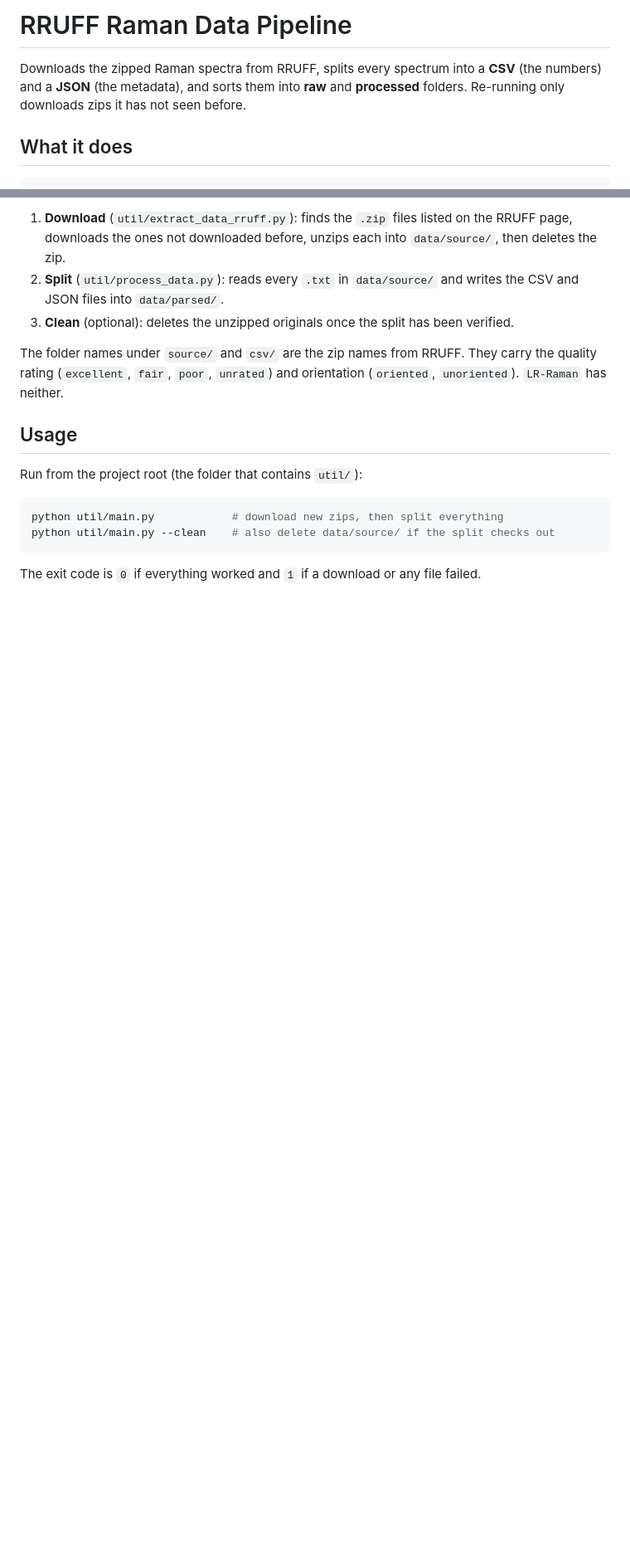
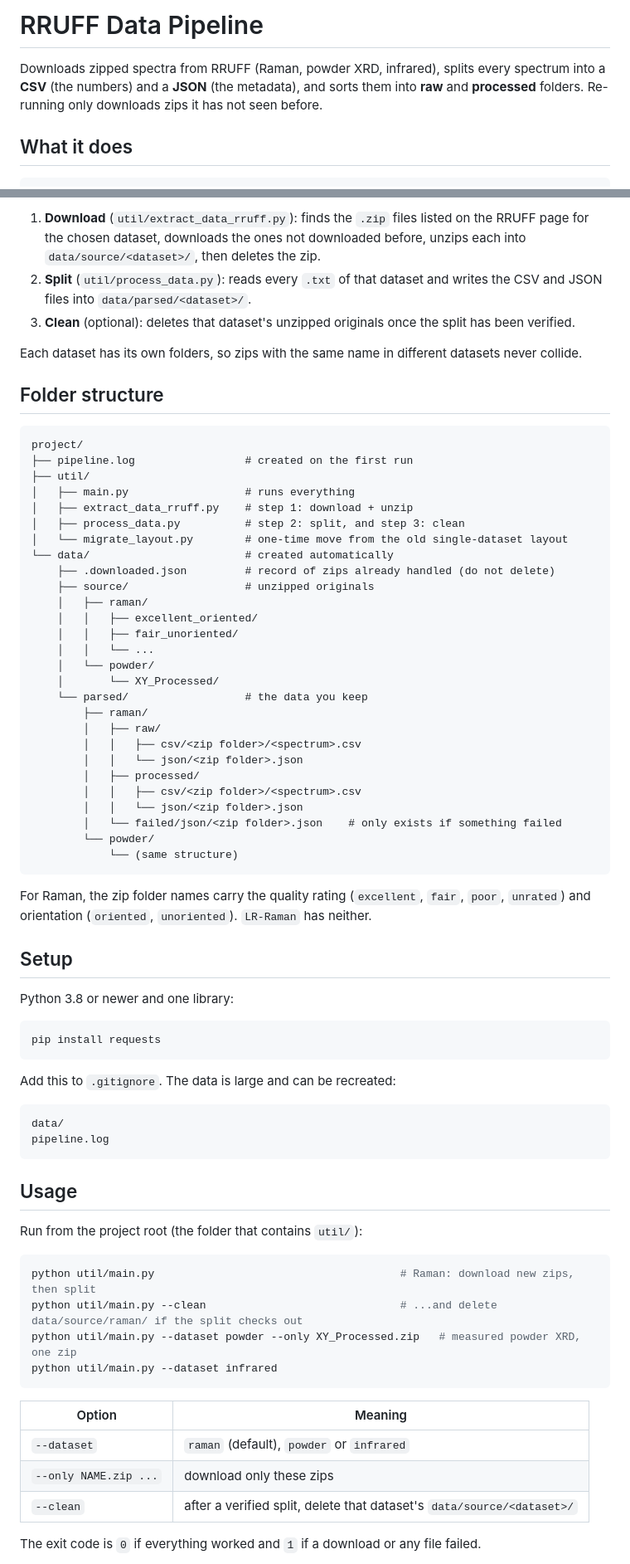
Before and after one commit to WilmerGaspar/spectral-identifier-v1, a Markdown page: util/readme.md, 2 parts joined by grey strips. Shown at 83% size. Rendered like a GitHub page; blank space fills up the shorter version.

````diff
--- a/util/readme.md
+++ b/util/readme.md
@@ -1,8 +1,8 @@
-# RRUFF Raman Data Pipeline
+# RRUFF Data Pipeline
 
-Downloads the zipped Raman spectra from RRUFF, splits every spectrum into a
-**CSV** (the numbers) and a **JSON** (the metadata), and sorts them into **raw**
-and **processed** folders. Re-running only downloads zips it has not seen before.
+Downloads zipped spectra from RRUFF (Raman, powder XRD, infrared), splits every spectrum into a
+**CSV** (the numbers) and a **JSON** (the metadata), and sorts them into **raw** and **processed**
+folders. Re-running only downloads zips it has not seen before.
 
 ## What it does
 
@@ -12,22 +12,79 @@ RRUFF server  ->  data/source/   ->  data/parsed/
 ```
 
-1. **Download** (`util/extract_data_rruff.py`): finds the `.zip` files listed on the RRUFF page,
-   downloads the ones not downloaded before, unzips each into `data/source/`, then deletes the zip.
-2. **Split** (`util/process_data.py`): reads every `.txt` in `data/source/` and writes the
-   CSV and JSON files into `data/parsed/`.
-3. **Clean** (optional): deletes the unzipped originals once the split has been verified.
+1. **Download** (`util/extract_data_rruff.py`): finds the `.zip` files listed on the RRUFF page for
+   the chosen dataset, downloads the ones not downloaded before, unzips each into
+   `data/source/<dataset>/`, then deletes the zip.
+2. **Split** (`util/process_data.py`): reads every `.txt` of that dataset and writes the CSV and
+   JSON files into `data/parsed/<dataset>/`.
+3. **Clean** (optional): deletes that dataset's unzipped originals once the split has been verified.
 
-The folder names under `source/` and `csv/` are the zip names from RRUFF. They carry the
-quality rating (`excellent`, `fair`, `poor`, `unrated`) and orientation (`oriented`,
-`unoriented`). `LR-Raman` has neither.
+Each dataset has its own folders, so zips with the same name in different datasets never collide.
+
+## Folder structure
+
+```
+project/
+├── pipeline.log                 # created on the first run
+├── util/
+│   ├── main.py                  # runs everything
+│   ├── extract_data_rruff.py    # step 1: download + unzip
+│   ├── process_data.py          # step 2: split, and step 3: clean
+│   └── migrate_layout.py        # one-time move from the old single-dataset layout
+└── data/                        # created automatically
+    ├── .downloaded.json         # record of zips already handled (do not delete)
+    ├── source/                  # unzipped originals
+    │   ├── raman/
+    │   │   ├── excellent_oriented/
+    │   │   ├── fair_unoriented/
+    │   │   └── ...
+    │   └── powder/
+    │       └── XY_Processed/
+    └── parsed/                  # the data you keep
+        ├── raman/
+        │   ├── raw/
+        │   │   ├── csv/<zip folder>/<spectrum>.csv
+        │   │   └── json/<zip folder>.json
+        │   ├── processed/
+        │   │   ├── csv/<zip folder>/<spectrum>.csv
+        │   │   └── json/<zip folder>.json
+        │   └── failed/json/<zip folder>.json    # only exists if something failed
+        └── powder/
+            └── (same structure)
+```
+
+For Raman, the zip folder names carry the quality rating (`excellent`, `fair`, `poor`, `unrated`)
+and orientation (`oriented`, `unoriented`). `LR-Raman` has neither.
+
+## Setup
+
+Python 3.8 or newer and one library:
+
+```bash
+pip install requests
+```
+
+Add this to `.gitignore`. The data is large and can be recreated:
+
+```
+data/
+pipeline.log
+```
 
 ## Usage
 
 Run from the project root (the folder that contains `util/`):
 
 ```bash
-python util/main.py            # download new zips, then split everything
-python util/main.py --clean    # also delete data/source/ if the split checks out
+python util/main.py                                      # Raman: download new zips, then split
+python util/main.py --clean                              # ...and delete data/source/raman/ if the split checks out
+python util/main.py --dataset powder --only XY_Processed.zip   # measured powder XRD, one zip
+python util/main.py --dataset infrared
 ```
 
+| Option | Meaning |
+|---|---|
+| `--dataset` | `raman` (default), `powder` or `infrared` |
+| `--only NAME.zip ...` | download only these zips |
+| `--clean` | after a verified split, delete that dataset's `data/source/<dataset>/` |
+
 The exit code is `0` if everything worked and `1` if a download or any file failed.
````
Also changed, not shown: other parts of util/readme.md (+71 -36 lines).
